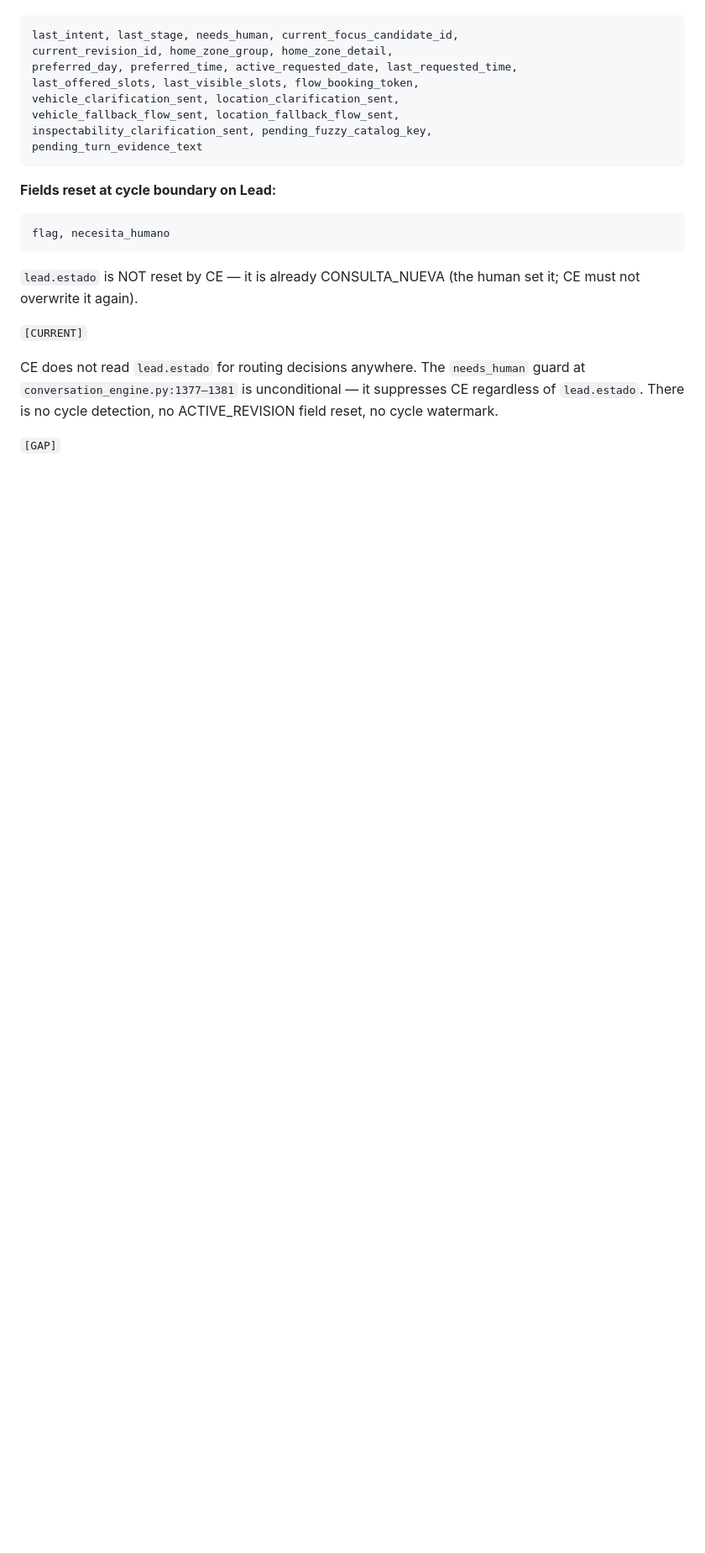
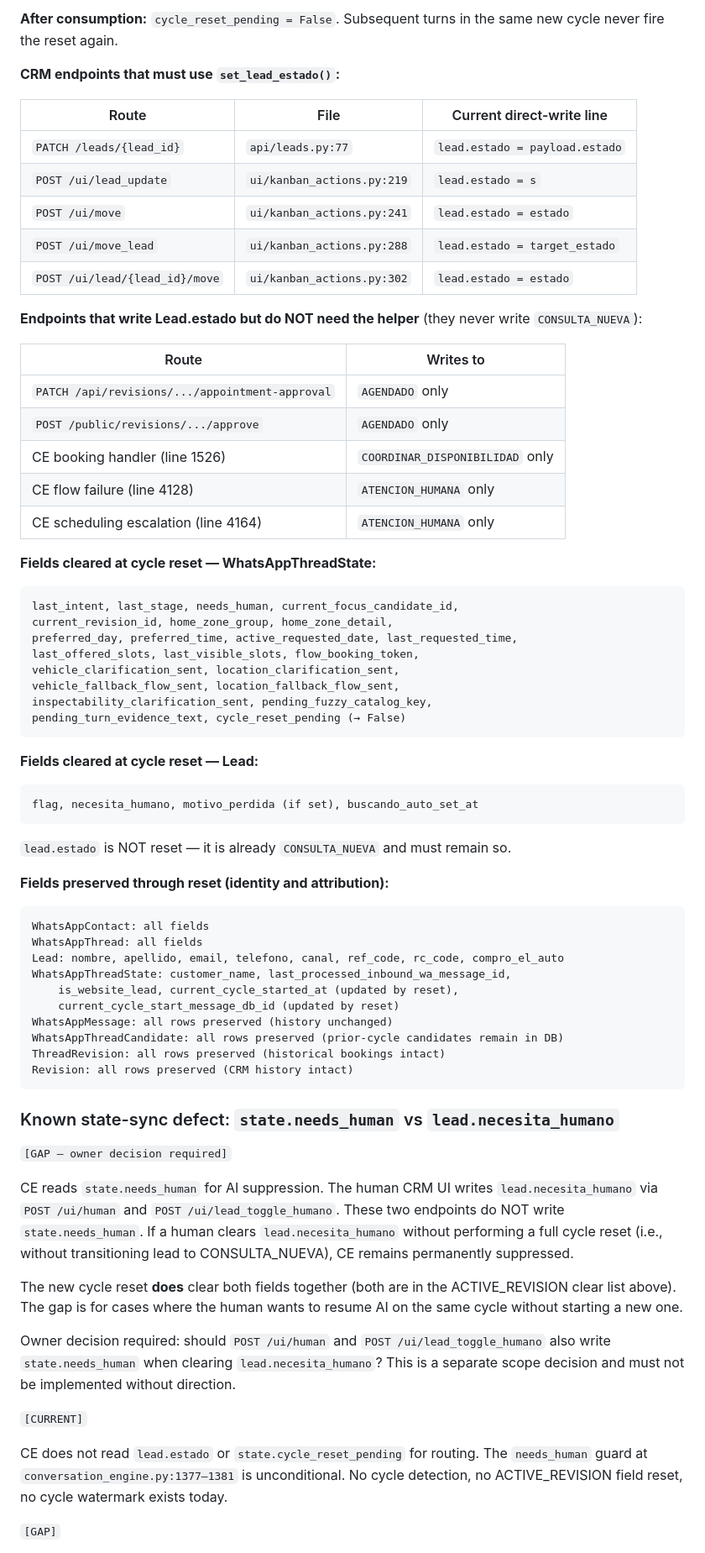
Before and after one commit to laradittmar/ridecheck-crm, a Markdown page: docs/architecture/CONVERSATION_RUNTIME_CONTRACT.md, the part around one of its changes. Shown at 84% size. Drawn GitHub-style; blank space fills up the shorter version.

````diff
--- a/docs/architecture/CONVERSATION_RUNTIME_CONTRACT.md
+++ b/docs/architecture/CONVERSATION_RUNTIME_CONTRACT.md
@@ -99,3 +129,26 @@ def _is_new_cycle(lead, state) -> bool:
+**After consumption:** `cycle_reset_pending = False`. Subsequent turns in the same new cycle never fire the reset again.
+
+**CRM endpoints that must use `set_lead_estado()`:**
+
+| Route | File | Current direct-write line |
+|---|---|---|
+| `PATCH /leads/{lead_id}` | `api/leads.py:77` | `lead.estado = payload.estado` |
+| `POST /ui/lead_update` | `ui/kanban_actions.py:219` | `lead.estado = s` |
+| `POST /ui/move` | `ui/kanban_actions.py:241` | `lead.estado = estado` |
+| `POST /ui/move_lead` | `ui/kanban_actions.py:288` | `lead.estado = target_estado` |
+| `POST /ui/lead/{lead_id}/move` | `ui/kanban_actions.py:302` | `lead.estado = estado` |
+
+**Endpoints that write Lead.estado but do NOT need the helper** (they never write `CONSULTA_NUEVA`):
+
+| Route | Writes to |
+|---|---|
+| `PATCH /api/revisions/.../appointment-approval` | `AGENDADO` only |
+| `POST /public/revisions/.../approve` | `AGENDADO` only |
+| CE booking handler (line 1526) | `COORDINAR_DISPONIBILIDAD` only |
+| CE flow failure (line 4128) | `ATENCION_HUMANA` only |
+| CE scheduling escalation (line 4164) | `ATENCION_HUMANA` only |
+
+**Fields cleared at cycle reset — WhatsAppThreadState:**
 
 ```
 last_intent, last_stage, needs_human, current_focus_candidate_id,
@@ -105,20 +158,45 @@ last_offered_slots, last_visible_slots, flow_booking_token,
 vehicle_clarification_sent, location_clarification_sent,
 vehicle_fallback_flow_sent, location_fallback_flow_sent,
 inspectability_clarification_sent, pending_fuzzy_catalog_key,
-pending_turn_evidence_text
+pending_turn_evidence_text, cycle_reset_pending (→ False)
 ```
 
-**Fields reset at cycle boundary on Lead:**
+**Fields cleared at cycle reset — Lead:**
 
 ```
-flag, necesita_humano
+flag, necesita_humano, motivo_perdida (if set), buscando_auto_set_at
 ```
 
-`lead.estado` is NOT reset by CE — it is already CONSULTA_NUEVA (the human set it; CE must not overwrite it again).
+`lead.estado` is NOT reset — it is already `CONSULTA_NUEVA` and must remain so.
+
+**Fields preserved through reset (identity and attribution):**
+
+```
+WhatsAppContact: all fields
+WhatsAppThread: all fields
+Lead: nombre, apellido, email, telefono, canal, ref_code, rc_code, compro_el_auto
+WhatsAppThreadState: customer_name, last_processed_inbound_wa_message_id,
+    is_website_lead, current_cycle_started_at (updated by reset),
+    current_cycle_start_message_db_id (updated by reset)
+WhatsAppMessage: all rows preserved (history unchanged)
+WhatsAppThreadCandidate: all rows preserved (prior-cycle candidates remain in DB)
+ThreadRevision: all rows preserved (historical bookings intact)
+Revision: all rows preserved (CRM history intact)
+```
+
+### Known state-sync defect: `state.needs_human` vs `lead.necesita_humano`
+
+`[GAP — owner decision required]`
+
+CE reads `state.needs_human` for AI suppression. The human CRM UI writes `lead.necesita_humano` via `POST /ui/human` and `POST /ui/lead_toggle_humano`. These two endpoints do NOT write `state.needs_human`. If a human clears `lead.necesita_humano` without performing a full cycle reset (i.e., without transitioning lead to CONSULTA_NUEVA), CE remains permanently suppressed.
+
+The new cycle reset **does** clear both fields together (both are in the ACTIVE_REVISION clear list above). The gap is for cases where the human wants to resume AI on the same cycle without starting a new one.
+
+Owner decision required: should `POST /ui/human` and `POST /ui/lead_toggle_humano` also write `state.needs_human` when clearing `lead.necesita_humano`? This is a separate scope decision and must not be implemented without direction.
 
 `[CURRENT]`
 
-CE does not read `lead.estado` for routing decisions anywhere. The `needs_human` guard at `conversation_engine.py:1377–1381` is unconditional — it suppresses CE regardless of `lead.estado`. There is no cycle detection, no ACTIVE_REVISION field reset, no cycle watermark.
+CE does not read `lead.estado` or `state.cycle_reset_pending` for routing. The `needs_human` guard at `conversation_engine.py:1377–1381` is unconditional. No cycle detection, no ACTIVE_REVISION field reset, no cycle watermark exists today.
 
 `[GAP]`
 
````
Also changed, not shown: other parts of docs/architecture/CONVERSATION_RUNTIME_CONTRACT.md (+62 -30 lines).
